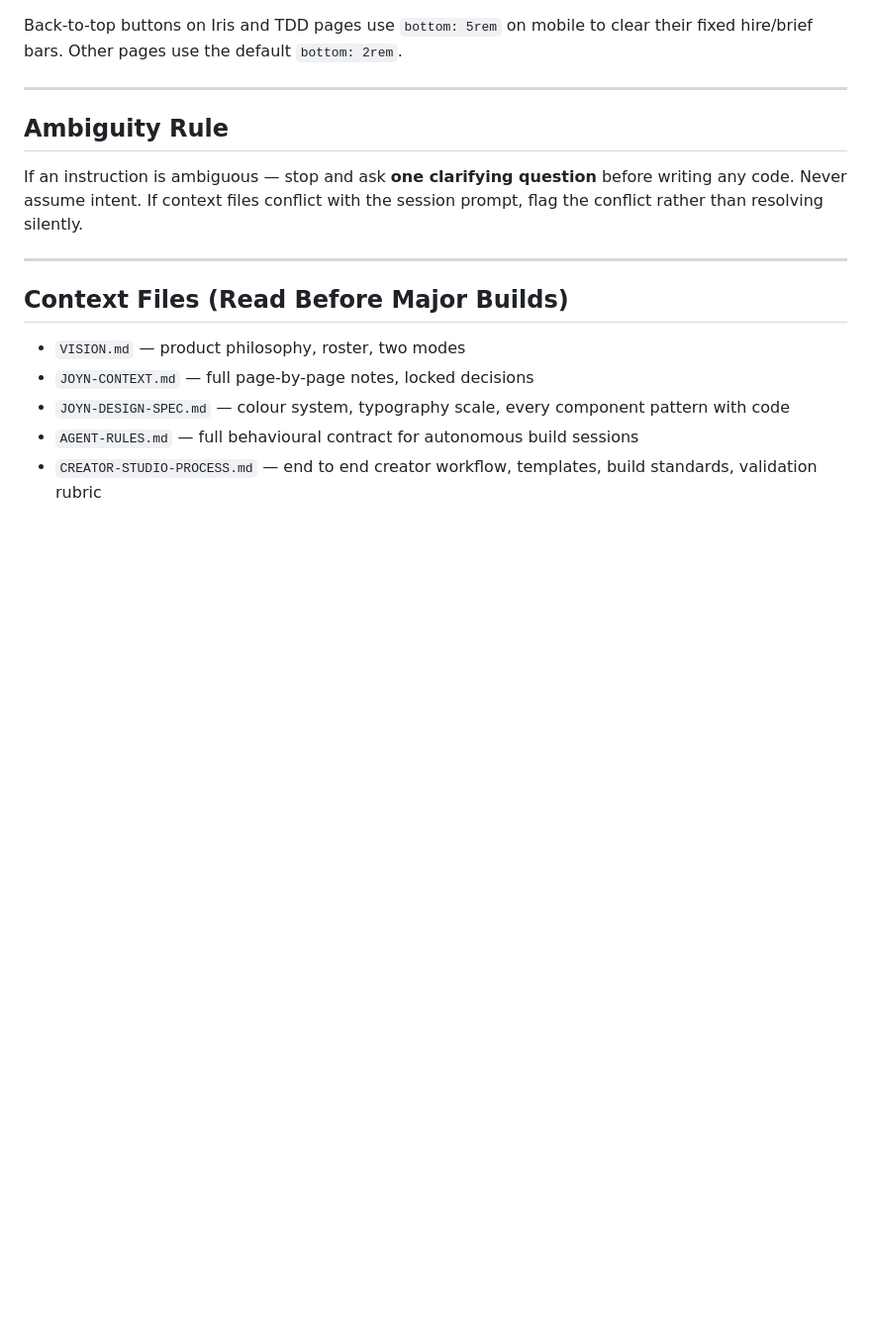
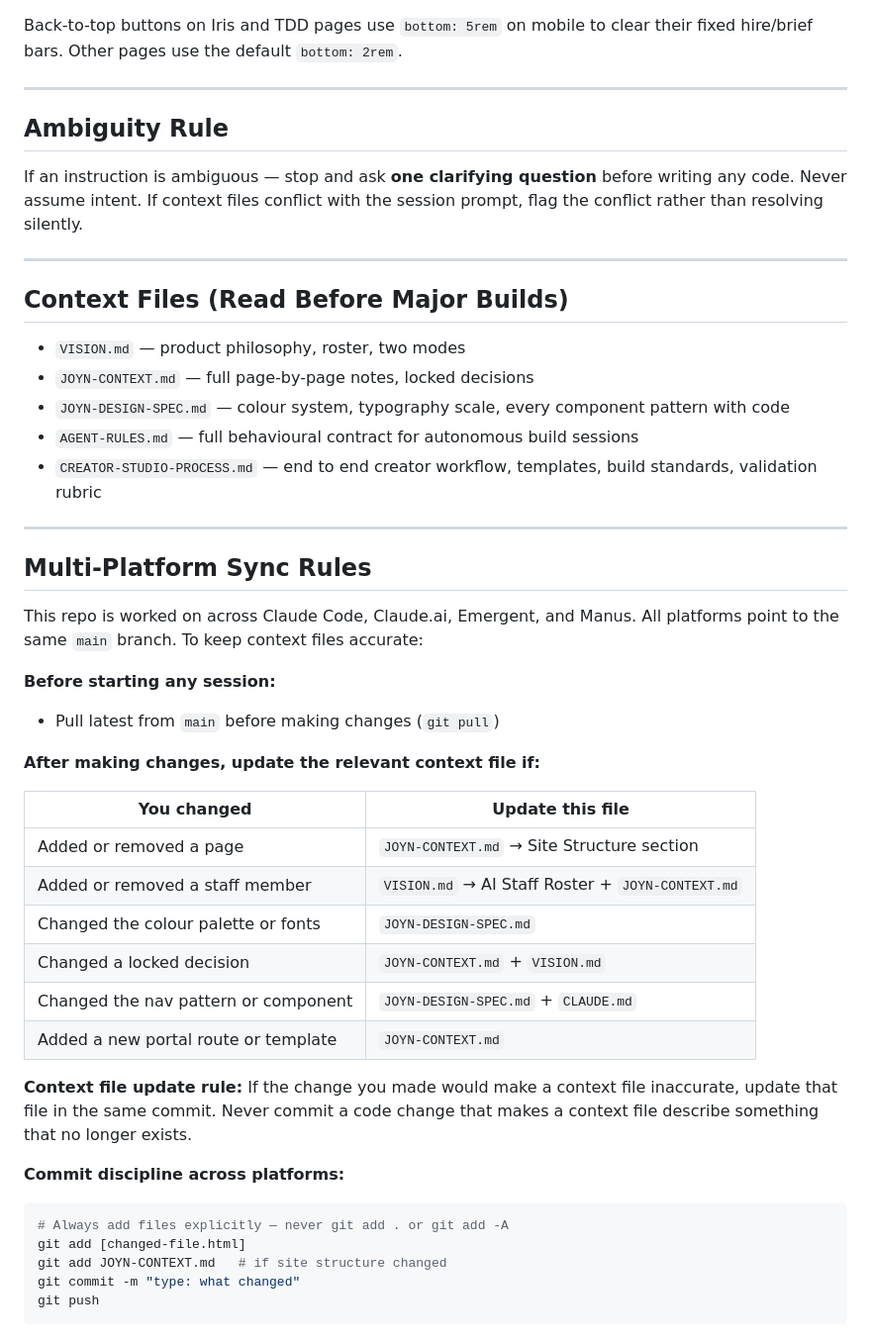
Before and after one commit to tryjoyn/joyn-portal, a Markdown page: CLAUDE.md, the part around the change. Shown at 99% size. Rendered like a GitHub page; blank space fills up the shorter version.

Commit message:
docs: add multi-platform sync rules to CLAUDE.md

````diff
--- a/CLAUDE.md
+++ b/CLAUDE.md
@@ -201,3 +201,34 @@ If an instruction is ambiguous — stop and ask **one clarifying question** befo
 - `JOYN-DESIGN-SPEC.md` — colour system, typography scale, every component pattern with code
 - `AGENT-RULES.md` — full behavioural contract for autonomous build sessions
 - `CREATOR-STUDIO-PROCESS.md` — end to end creator workflow, templates, build standards, validation rubric
+
+---
+
+## Multi-Platform Sync Rules
+
+This repo is worked on across Claude Code, Claude.ai, Emergent, and Manus. All platforms point to the same `main` branch. To keep context files accurate:
+
+**Before starting any session:**
+- Pull latest from `main` before making changes (`git pull`)
+
+**After making changes, update the relevant context file if:**
+
+| You changed | Update this file |
+|-------------|-----------------|
+| Added or removed a page | `JOYN-CONTEXT.md` → Site Structure section |
+| Added or removed a staff member | `VISION.md` → AI Staff Roster + `JOYN-CONTEXT.md` |
+| Changed the colour palette or fonts | `JOYN-DESIGN-SPEC.md` |
+| Changed a locked decision | `JOYN-CONTEXT.md` + `VISION.md` |
+| Changed the nav pattern or component | `JOYN-DESIGN-SPEC.md` + `CLAUDE.md` |
+| Added a new portal route or template | `JOYN-CONTEXT.md` |
+
+**Context file update rule:** If the change you made would make a context file inaccurate, update that file in the same commit. Never commit a code change that makes a context file describe something that no longer exists.
+
+**Commit discipline across platforms:**
+```bash
+# Always add files explicitly — never git add . or git add -A
+git add [changed-file.html]
+git add JOYN-CONTEXT.md   # if site structure changed
+git commit -m "type: what changed"
+git push
+```
````
